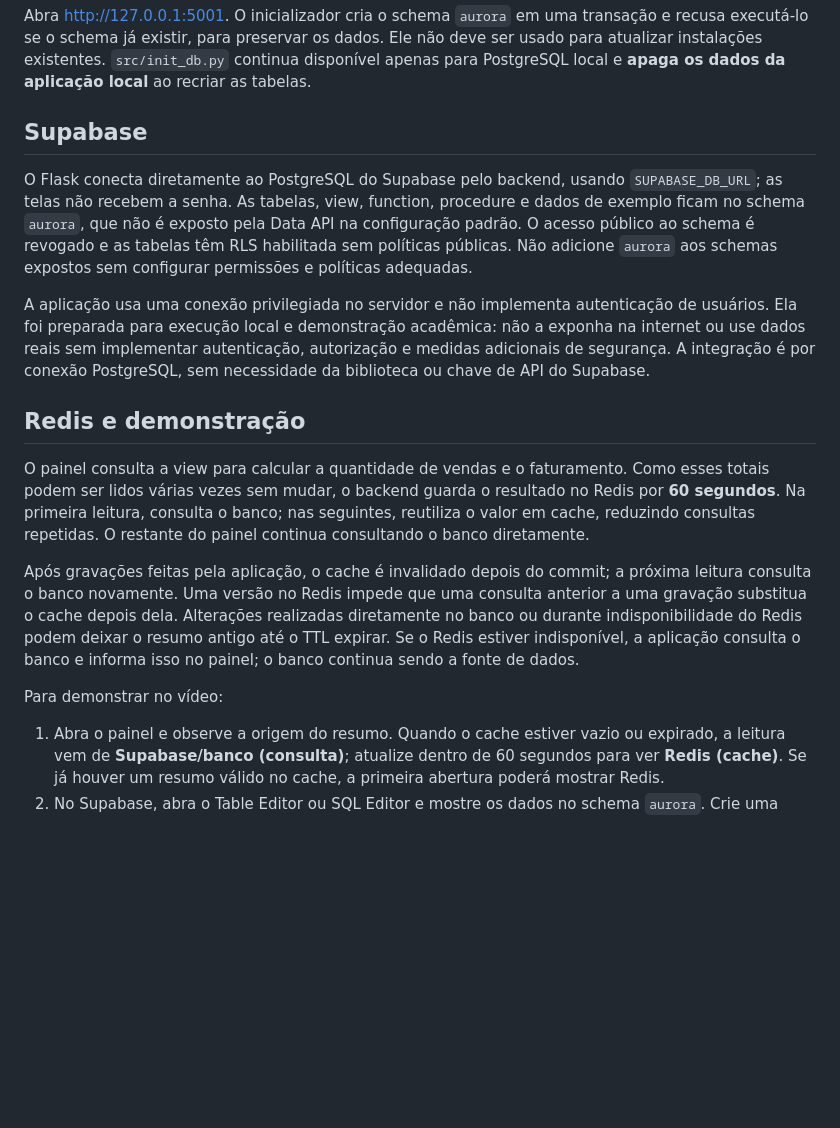
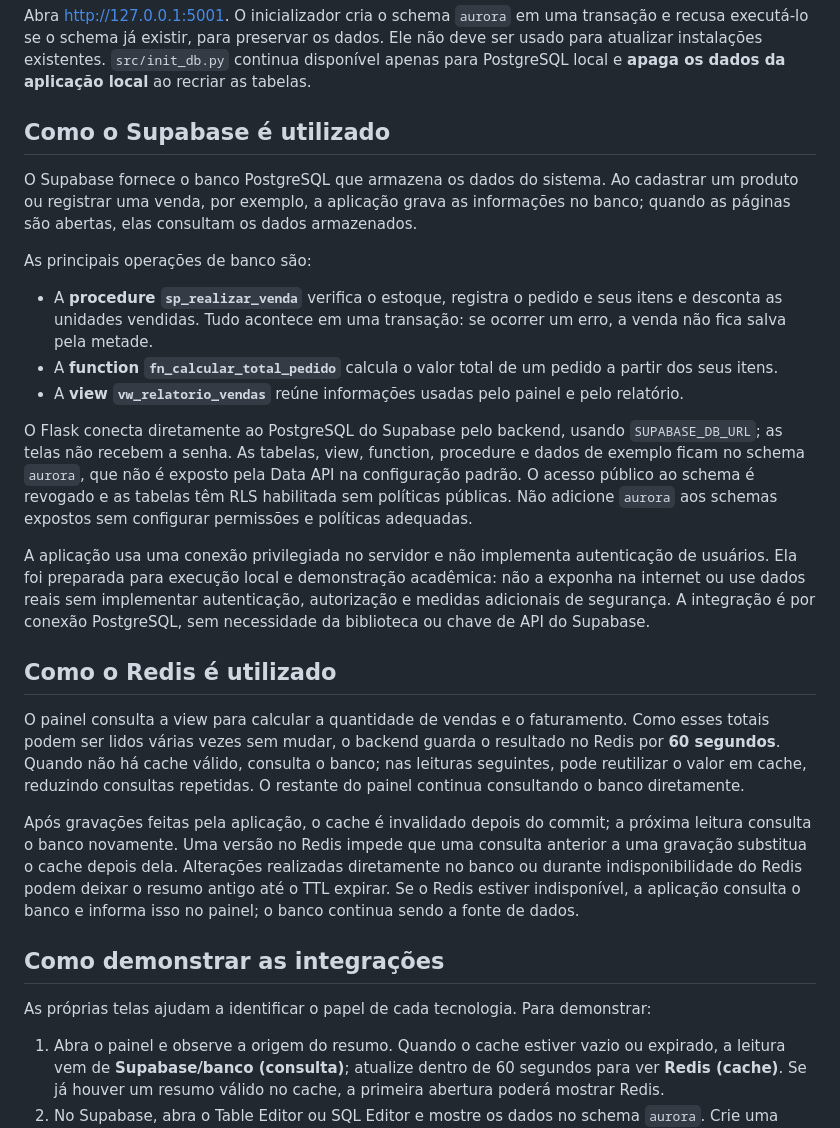
Before and after one commit to caio089/CRUD-PBD, a Markdown page: README.md, the part around one of its changes. GitHub-like rendering; blank space fills up the shorter version.

```diff
--- a/README.md
+++ b/README.md
@@ -50,19 +64,29 @@ python src/app.py
 
 Abra <http://127.0.0.1:5001>. O inicializador cria o schema `aurora` em uma transação e recusa executá-lo se o schema já existir, para preservar os dados. Ele não deve ser usado para atualizar instalações existentes. `src/init_db.py` continua disponível apenas para PostgreSQL local e **apaga os dados da aplicação local** ao recriar as tabelas.
 
-## Supabase
+## Como o Supabase é utilizado
+
+O Supabase fornece o banco PostgreSQL que armazena os dados do sistema. Ao cadastrar um produto ou registrar uma venda, por exemplo, a aplicação grava as informações no banco; quando as páginas são abertas, elas consultam os dados armazenados.
+
+As principais operações de banco são:
+
+- A **procedure `sp_realizar_venda`** verifica o estoque, registra o pedido e seus itens e desconta as unidades vendidas. Tudo acontece em uma transação: se ocorrer um erro, a venda não fica salva pela metade.
+- A **function `fn_calcular_total_pedido`** calcula o valor total de um pedido a partir dos seus itens.
+- A **view `vw_relatorio_vendas`** reúne informações usadas pelo painel e pelo relatório.
 
 O Flask conecta diretamente ao PostgreSQL do Supabase pelo backend, usando `SUPABASE_DB_URL`; as telas não recebem a senha. As tabelas, view, function, procedure e dados de exemplo ficam no schema `aurora`, que não é exposto pela Data API na configuração padrão. O acesso público ao schema é revogado e as tabelas têm RLS habilitada sem políticas públicas. Não adicione `aurora` aos schemas expostos sem configurar permissões e políticas adequadas.
 
 A aplicação usa uma conexão privilegiada no servidor e não implementa autenticação de usuários. Ela foi preparada para execução local e demonstração acadêmica: não a exponha na internet ou use dados reais sem implementar autenticação, autorização e medidas adicionais de segurança. A integração é por conexão PostgreSQL, sem necessidade da biblioteca ou chave de API do Supabase.
 
-## Redis e demonstração
+## Como o Redis é utilizado
 
-O painel consulta a view para calcular a quantidade de vendas e o faturamento. Como esses totais podem ser lidos várias vezes sem mudar, o backend guarda o resultado no Redis por **60 segundos**. Na primeira leitura, consulta o banco; nas seguintes, reutiliza o valor em cache, reduzindo consultas repetidas. O restante do painel continua consultando o banco diretamente.
+O painel consulta a view para calcular a quantidade de vendas e o faturamento. Como esses totais podem ser lidos várias vezes sem mudar, o backend guarda o resultado no Redis por **60 segundos**. Quando não há cache válido, consulta o banco; nas leituras seguintes, pode reutilizar o valor em cache, reduzindo consultas repetidas. O restante do painel continua consultando o banco diretamente.
 
 Após gravações feitas pela aplicação, o cache é invalidado depois do commit; a próxima leitura consulta o banco novamente. Uma versão no Redis impede que uma consulta anterior a uma gravação substitua o cache depois dela. Alterações realizadas diretamente no banco ou durante indisponibilidade do Redis podem deixar o resumo antigo até o TTL expirar. Se o Redis estiver indisponível, a aplicação consulta o banco e informa isso no painel; o banco continua sendo a fonte de dados.
 
-Para demonstrar no vídeo:
+## Como demonstrar as integrações
+
+As próprias telas ajudam a identificar o papel de cada tecnologia. Para demonstrar:
 
 1. Abra o painel e observe a origem do resumo. Quando o cache estiver vazio ou expirado, a leitura vem de **Supabase/banco (consulta)**; atualize dentro de 60 segundos para ver **Redis (cache)**. Se já houver um resumo válido no cache, a primeira abertura poderá mostrar Redis.
 2. No Supabase, abra o Table Editor ou SQL Editor e mostre os dados no schema `aurora`. Crie uma venda pela interface e mostre o pedido e a baixa do estoque no banco.
```
Also changed, not shown: other parts of README.md (+19 -5 lines).
